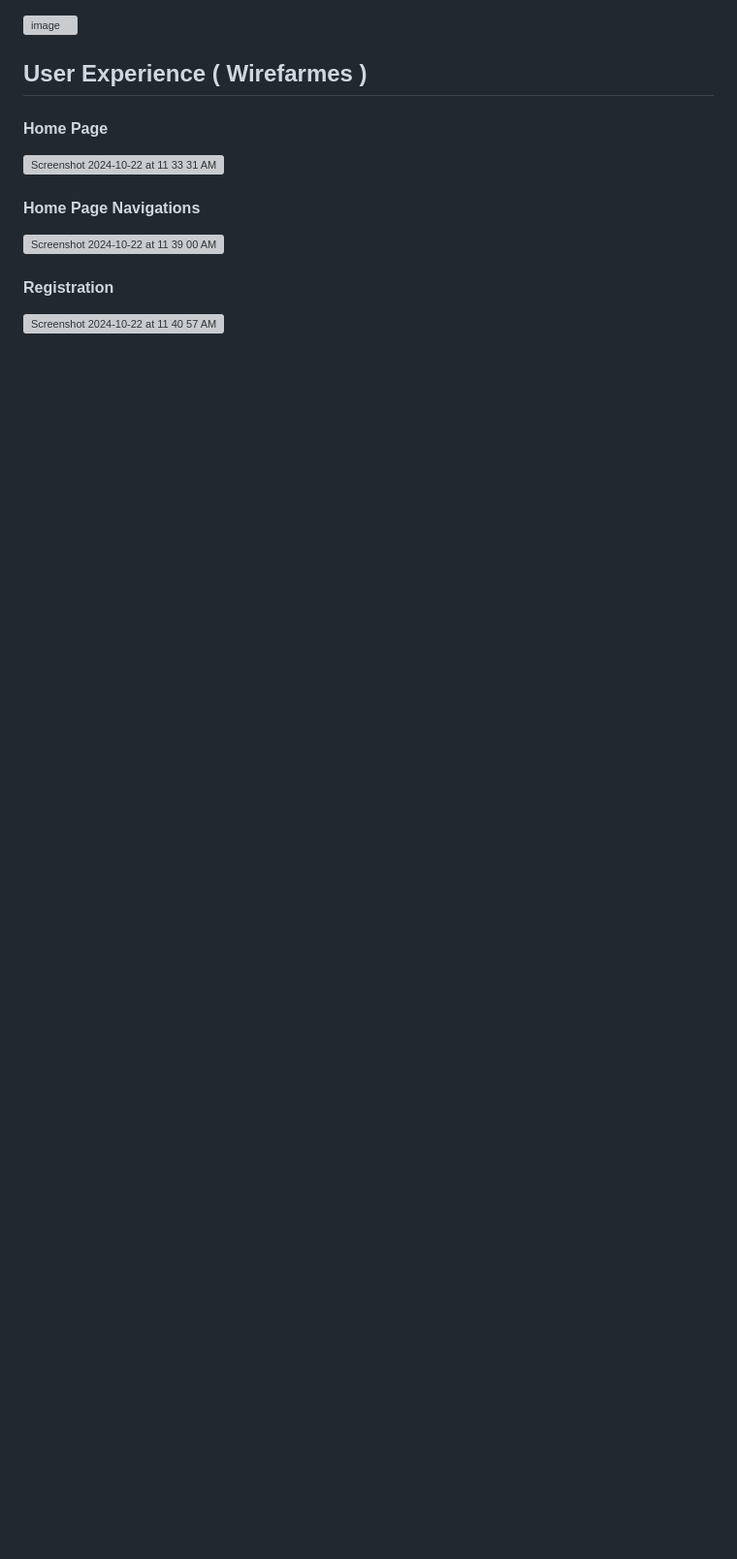
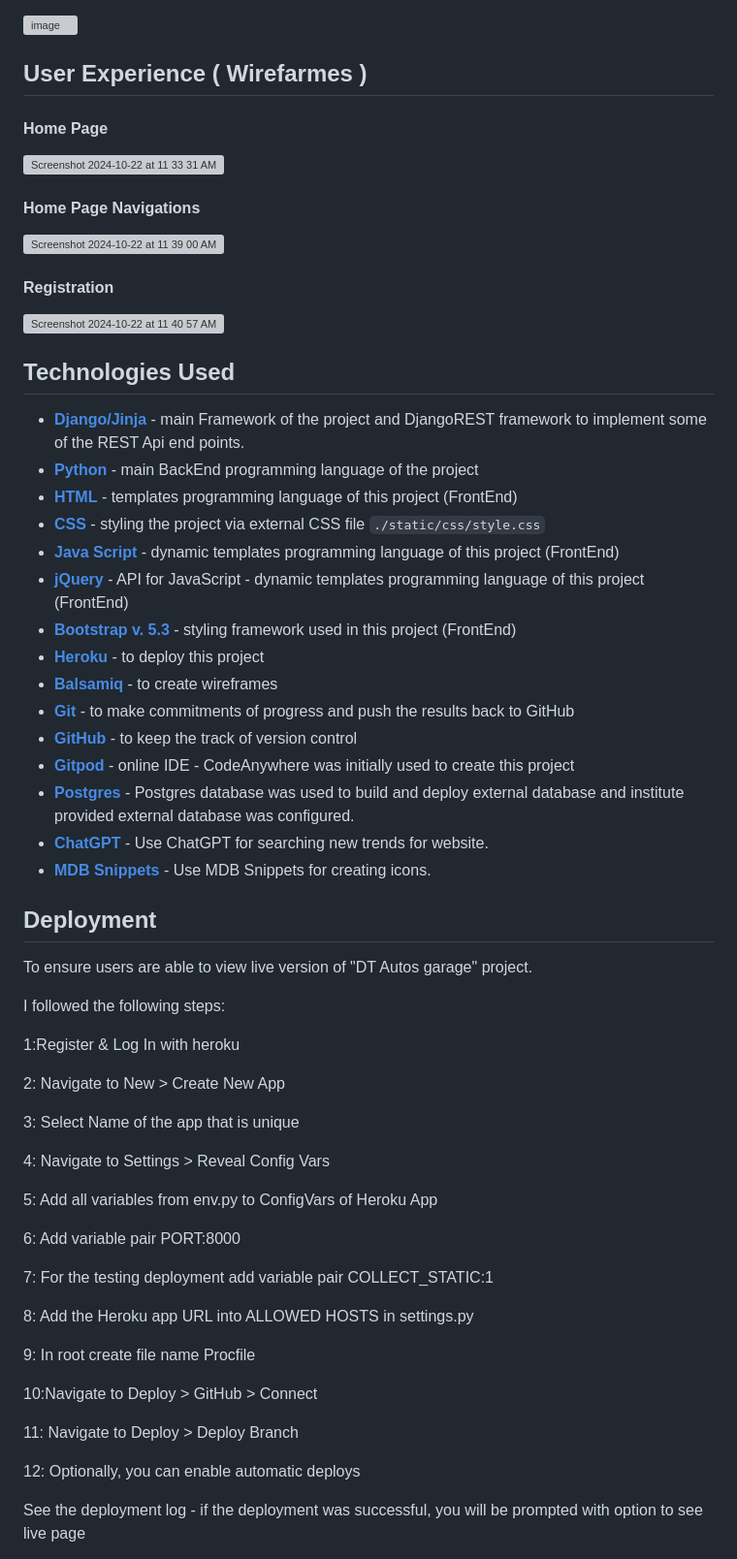
Before and after one commit to Shazi-dani/smart_tech_v1, a Markdown page: README.md, the part around the change printed below. Shown: that part at 97% size. GitHub-like rendering; blank space fills up the shorter version; grey boxes are pictures that could not be loaded.

Commit message:
Add technologies and deployment method I have used during working and deployment

```diff
--- a/README.md
+++ b/README.md
@@ -129,6 +129,56 @@ I choose colors that provided are carefully chosen for branding and user experie
 
 
 
+## Technologies Used
+
+- [**Django/Jinja**](https://docs.djangoproject.com/en/5.0/) - main Framework of the project and
+   DjangoREST framework to implement some of the REST Api end points.
+- [**Python**](https://www.python.org/) - main BackEnd programming language of the project
+- [**HTML**](https://developer.mozilla.org/en-US/docs/Web/HTML) - templates programming language of this project (FrontEnd)
+- [**CSS**](https://developer.mozilla.org/en-US/docs/Web/CSS) - styling the project via external CSS file `./static/css/style.css`
+- [**Java Script**](https://developer.mozilla.org/en-US/docs/Web/JavaScript) - dynamic templates programming language of this project (FrontEnd)
+- [**jQuery**](https://api.jquery.com/) - API for JavaScript - dynamic templates programming language of this project (FrontEnd)
+- [**Bootstrap v. 5.3**](https://getbootstrap.com/) - styling framework used in this project (FrontEnd)
+- [**Heroku**](https://heroku.com) - to deploy this project
+- [**Balsamiq**](https://balsamiq.com/support/) - to create wireframes
+- [**Git**](https://git-scm.com/doc) - to make commitments of progress and push the results back to GitHub
+- [**GitHub**](https://github.com/) - to keep the track of version control
+- [**Gitpod**](https://gitpod.com/) - online IDE - CodeAnywhere was initially used to create this project
+- [**Postgres**](https://www.postgresql.org/) - Postgres database was used to build and deploy external database and institute provided external database was configured.
+- [**ChatGPT**](hhttps://chatgpt.com/) - Use ChatGPT for searching new trends for website.
+- [**MDB Snippets**](https://mdbootstrap.com/snippet) - Use MDB Snippets for creating icons.
+
+
+## Deployment
+To ensure users are able to view live version of "DT Autos garage" project.
+
+I followed the following steps:
+
+1:Register & Log In with heroku
+
+2: Navigate to New > Create New App
+
+3: Select Name of the app that is unique
+
+4: Navigate to Settings > Reveal Config Vars
+
+5: Add all variables from env.py to ConfigVars of Heroku App
+
+6: Add variable pair PORT:8000
+
+7: For the testing deployment add variable pair COLLECT_STATIC:1
+
+8:  Add the Heroku app URL into ALLOWED HOSTS in settings.py
+
+9: In root create file name Procfile
+
+10:Navigate to Deploy > GitHub > Connect
+
+11: Navigate to Deploy > Deploy Branch
+
+12: Optionally, you can enable automatic deploys
+
+See the deployment log - if the deployment was successful, you will be prompted with option to see live page
 
 
 
```
Also changed, not shown: other parts of README.md (+3 -42 lines).
